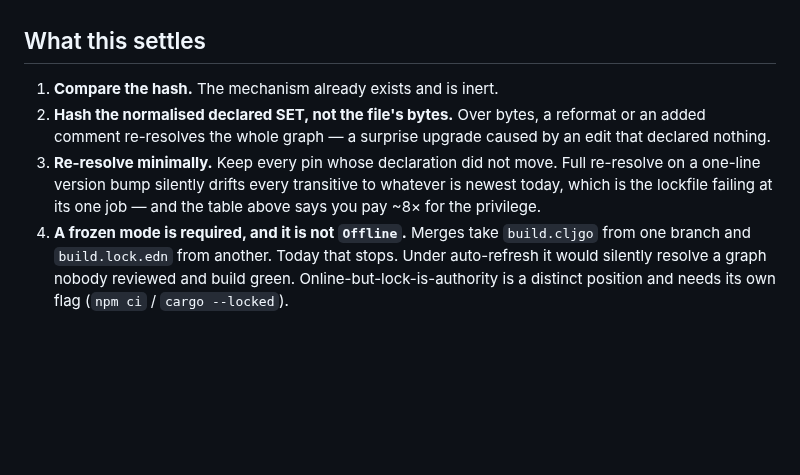
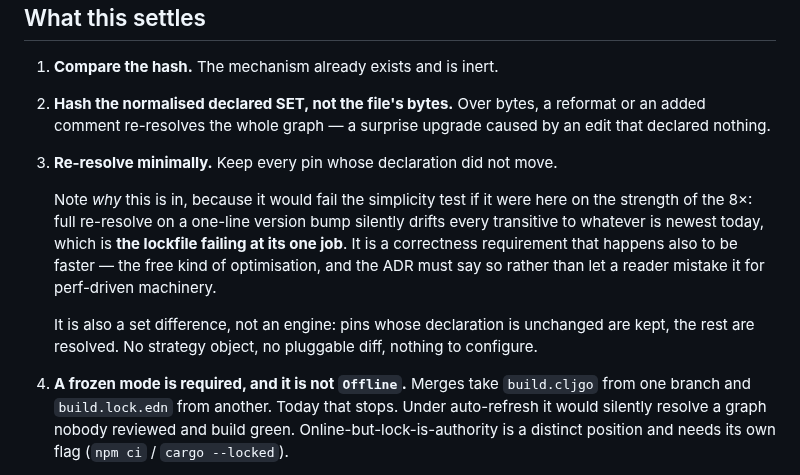
Before and after one commit to muthuishere/cljgo, a Markdown page: spikes/s70-lock-policy/RESULTS.md, the part around the change. Drawn GitHub-style; blank space fills up the shorter version.

```diff
--- a/spikes/s70-lock-policy/RESULTS.md
+++ b/spikes/s70-lock-policy/RESULTS.md
@@ -72,9 +72,18 @@ avoiding the dominant term, not the measured one.
    reformat or an added comment re-resolves the whole graph — a surprise
    upgrade caused by an edit that declared nothing.
 3. **Re-resolve minimally.** Keep every pin whose declaration did not move.
-   Full re-resolve on a one-line version bump silently drifts every transitive
-   to whatever is newest today, which is the lockfile failing at its one job —
-   and the table above says you pay ~8× for the privilege.
+
+   Note *why* this is in, because it would fail the simplicity test if it
+   were here on the strength of the 8×: full re-resolve on a one-line version
+   bump silently drifts every transitive to whatever is newest today, which
+   is **the lockfile failing at its one job**. It is a correctness
+   requirement that happens also to be faster — the free kind of
+   optimisation, and the ADR must say so rather than let a reader mistake it
+   for perf-driven machinery.
+
+   It is also a set difference, not an engine: pins whose declaration is
+   unchanged are kept, the rest are resolved. No strategy object, no
+   pluggable diff, nothing to configure.
 4. **A frozen mode is required, and it is not `Offline`.** Merges take
    `build.cljgo` from one branch and `build.lock.edn` from another. Today that
    stops. Under auto-refresh it would silently resolve a graph nobody reviewed
```
Also changed, not shown: CLAUDE.md (+39 -0 lines), spikes/s71-date-patterns/RESULTS.md (+27 -10 lines).
